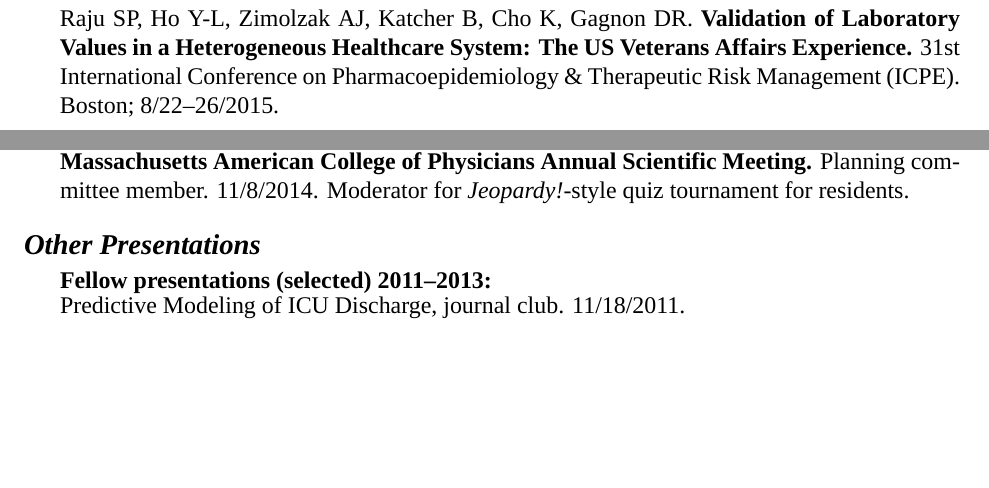
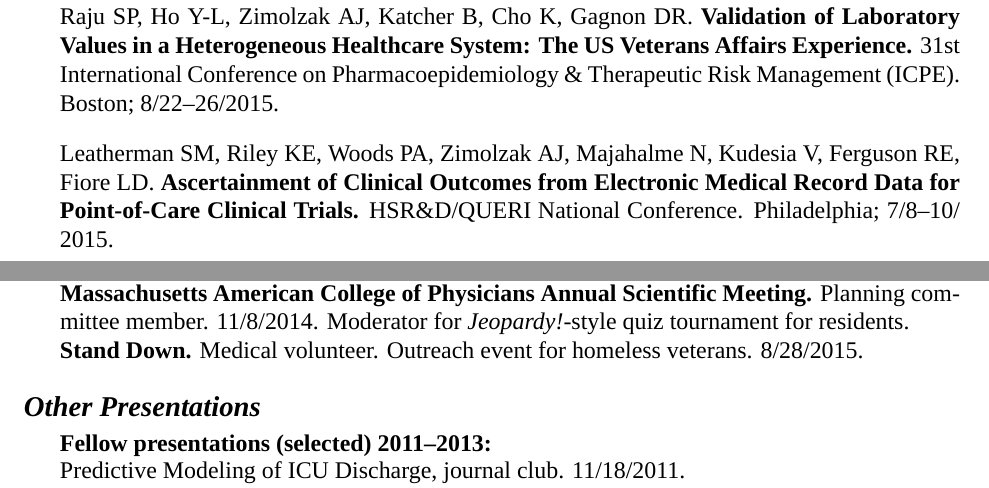
Before and after one commit to zimolzak/cv, a LaTeX CV (zimolzak-cv.tex): two parts of pages 5 and 6 of 7, joined at a grey line, cut so that both start at the same text, the shorter picture padded with empty space. Compiled offline with XeLaTeX; a missing font is replaced by an installed copy or a similar font.

Commit message:
Abstract and Stand Down

```diff
--- a/zimolzak-cv.tex
+++ b/zimolzak-cv.tex
@@ -271,6 +271,12 @@ Raju SP, Ho Y-L, Zimolzak AJ, Katcher B, Cho K, Gagnon DR.
 Conference on Pharmacoepidemiology \& Therapeutic Risk Management
 (ICPE). Boston; 8/22\ndash{}26/2015.
 
+Leatherman SM, Riley KE, Woods PA, Zimolzak AJ, Majahalme N, Kudesia
+V, Ferguson RE, Fiore LD. \textbf{Ascertainment of Clinical Outcomes
+  from Electronic Medical Record Data for Point-of-Care Clinical
+  Trials.} HSR\&D/QUERI National Conference. Philadelphia;
+7/\linebreak[0]8\ndash{}\linebreak[0]10/\linebreak[0]2015.
+
 Zimolzak AJ, Spettell CM, Fernandes J, Fusaro VA, Palmer NP, Saria S,
 Jonikas M, Kohane IS, Mandl KD. \textbf{Early Statin Adherence As a
   Predictor of Later Adherence.} American Medical Informatics
@@ -311,7 +317,9 @@ day data marathon using the MIMIC II open database of intensive care
 unit data. 9/5/2014\ndash{}9/7/2014.\\
 \textbf{Massachusetts American College of Physicians Annual Scientific
   Meeting.} Planning committee member. 11/8/2014. Moderator for
-\emph{Jeopardy!}-style quiz tournament for residents.
+\emph{Jeopardy!}-style quiz tournament for residents.\\
+\textbf{Stand Down.} Medical volunteer. Outreach event for homeless
+veterans. 8/28/2015.
 
 \section*{Other Presentations}
 
```
